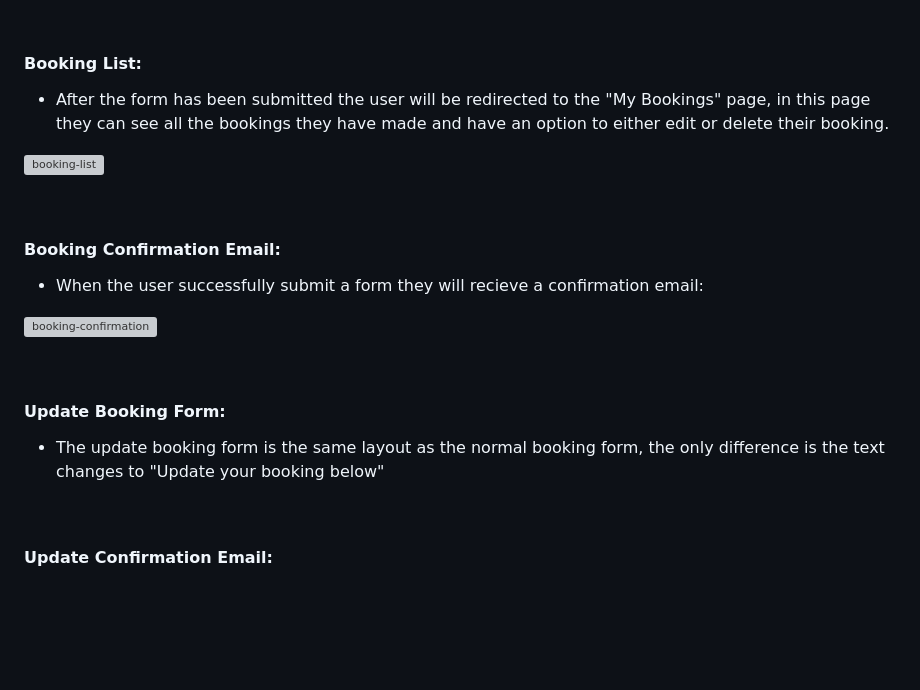
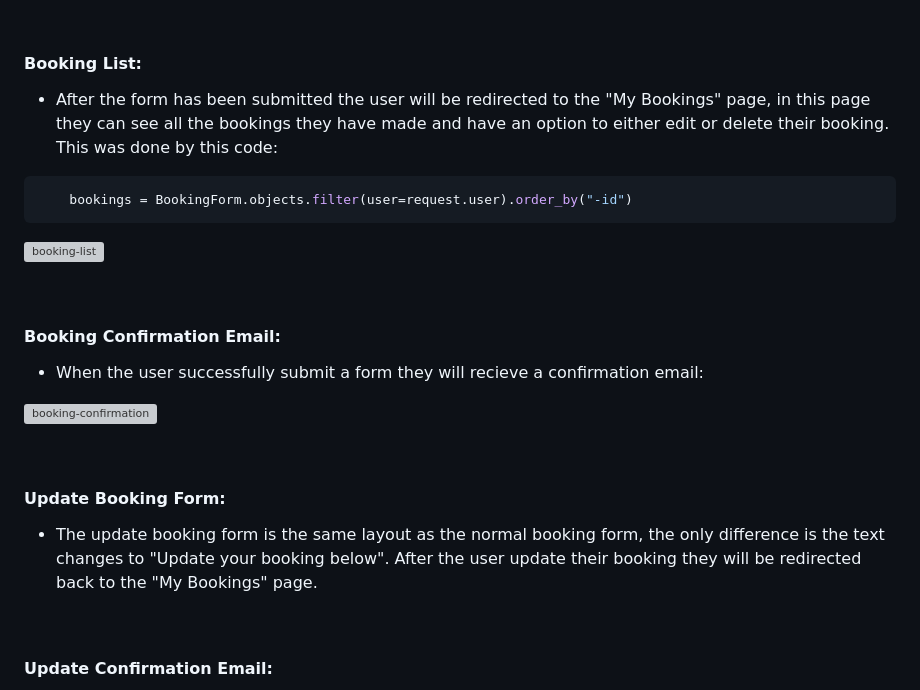
Before and after one commit to LesterCuasay/Project-4, a Markdown page: README.md, the part around the change printed below. GitHub-like rendering; blank space fills up the shorter version; grey boxes are pictures that could not be loaded.

````diff
--- a/README.md
+++ b/README.md
@@ -293,7 +294,11 @@ if not request.user.is_superuser:
 
 #### __Booking List__:
 
-- After the form has been submitted the user will be redirected to the "My Bookings" page, in this page they can see all the bookings they have made and have an option to either edit or delete their booking.
+- After the form has been submitted the user will be redirected to the "My Bookings" page, in this page they can see all the bookings they have made and have an option to either edit or delete their booking. This was done by this code:
+
+```py
+    bookings = BookingForm.objects.filter(user=request.user).order_by("-id")
+```
 
 ![booking-list](static/img/documentation/booking-list.png)
 
@@ -309,8 +314,7 @@ if not request.user.is_superuser:
 
 #### __Update Booking Form__:
 
-- The update booking form is the same layout as the normal booking form, the only difference is the text changes to "Update your booking below"
-
+- The update booking form is the same layout as the normal booking form, the only difference is the text changes to "Update your booking below". After the user update their booking they will be redirected back to the "My Bookings" page.
 
 &nbsp;
 
````
Also changed, not shown: other parts of README.md (+24 -1 lines), static/img/documentation/all-bookings.png (added).
